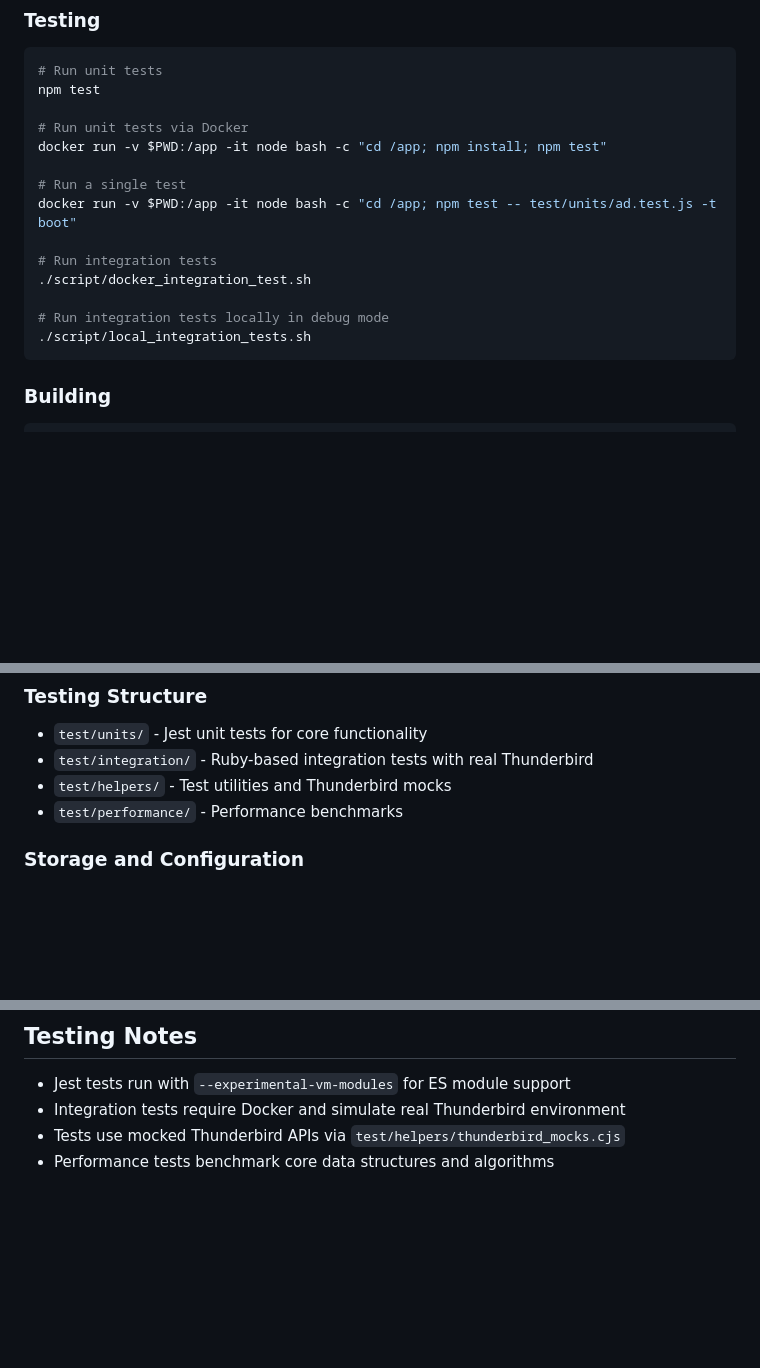
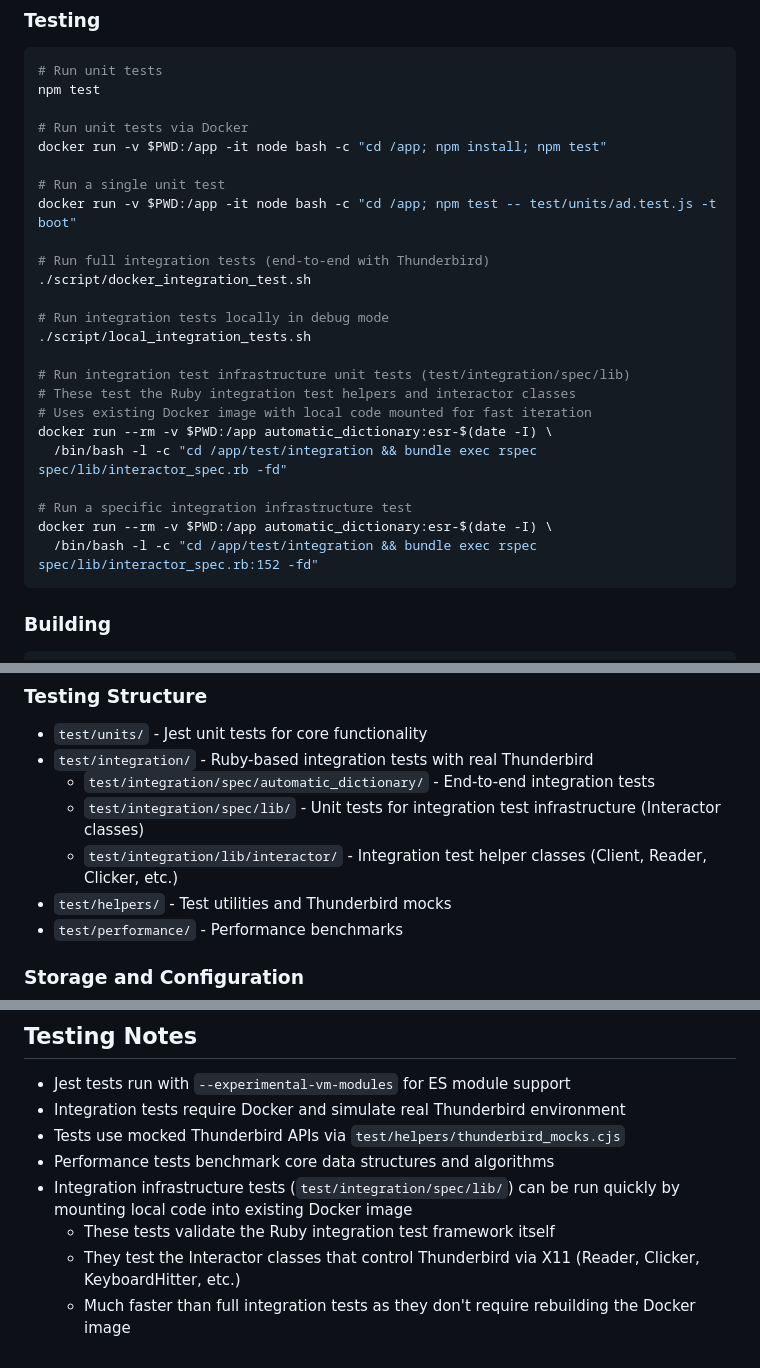
Before and after one commit to beltrachi/automatic_dictionary, a Markdown page: CLAUDE.md, 3 parts joined by grey strips. GitHub-like rendering; blank space fills up the shorter version.

Commit message:
docs: add instructions for running integration infrastructure tests
Added commands for running test/integration/spec/lib tests which validate
the Ruby integration test framework itself. These tests can be run quickly
by mounting local code into existing Docker images without rebuilding.

Also clarified the testing structure to distinguish between:
- End-to-end integration tests (test/integration/spec/automatic_dictionary)
- Integration infrastructure unit tests (test/integration/spec/lib)

````diff
--- a/CLAUDE.md
+++ b/CLAUDE.md
@@ -18,14 +18,24 @@ npm test
 # Run unit tests via Docker
 docker run -v $PWD:/app -it node bash -c "cd /app; npm install; npm test"
 
-# Run a single test
+# Run a single unit test
 docker run -v $PWD:/app -it node bash -c "cd /app; npm test -- test/units/ad.test.js -t boot"
 
-# Run integration tests
+# Run full integration tests (end-to-end with Thunderbird)
 ./script/docker_integration_test.sh
 
 # Run integration tests locally in debug mode
 ./script/local_integration_tests.sh
+
+# Run integration test infrastructure unit tests (test/integration/spec/lib)
+# These test the Ruby integration test helpers and interactor classes
+# Uses existing Docker image with local code mounted for fast iteration
+docker run --rm -v $PWD:/app automatic_dictionary:esr-$(date -I) \
+  /bin/bash -l -c "cd /app/test/integration && bundle exec rspec spec/lib/interactor_spec.rb -fd"
+
+# Run a specific integration infrastructure test
+docker run --rm -v $PWD:/app automatic_dictionary:esr-$(date -I) \
+  /bin/bash -l -c "cd /app/test/integration && bundle exec rspec spec/lib/interactor_spec.rb:152 -fd"
 ```
 
 ### Building
@@ -80,6 +90,9 @@ This creates `automatic_dictionary.xpi` by zipping the `addon/` directory conten
 
 - `test/units/` - Jest unit tests for core functionality
 - `test/integration/` - Ruby-based integration tests with real Thunderbird
+  - `test/integration/spec/automatic_dictionary/` - End-to-end integration tests
+  - `test/integration/spec/lib/` - Unit tests for integration test infrastructure (Interactor classes)
+  - `test/integration/lib/interactor/` - Integration test helper classes (Client, Reader, Clicker, etc.)
 - `test/helpers/` - Test utilities and Thunderbird mocks
 - `test/performance/` - Performance benchmarks
 
@@ -122,3 +135,7 @@ Example: CI workflow changes, test infrastructure updates, or build script modif
 - Integration tests require Docker and simulate real Thunderbird environment
 - Tests use mocked Thunderbird APIs via `test/helpers/thunderbird_mocks.cjs`
 - Performance tests benchmark core data structures and algorithms
+- Integration infrastructure tests (`test/integration/spec/lib/`) can be run quickly by mounting local code into existing Docker image
+  - These tests validate the Ruby integration test framework itself
+  - They test the Interactor classes that control Thunderbird via X11 (Reader, Clicker, KeyboardHitter, etc.)
+  - Much faster than full integration tests as they don't require rebuilding the Docker image
````
